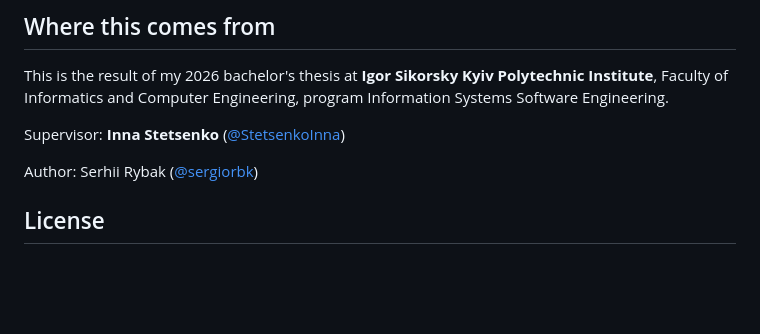
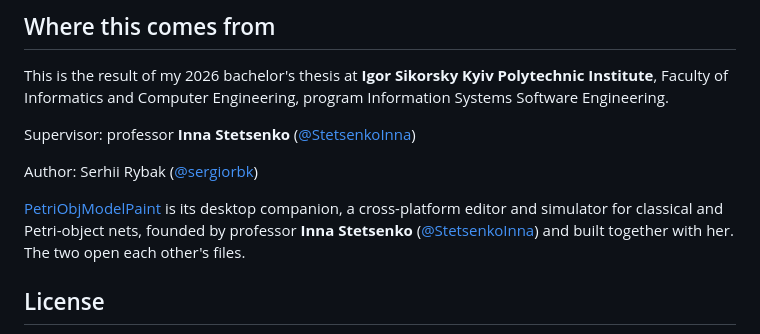
Before and after one commit to sergiorbk/petri-net-sim, a Markdown page: README.md, the part around the change. Rendered like a GitHub page; blank space fills up the shorter version.

```diff
--- a/README.md
+++ b/README.md
@@ -135,9 +135,15 @@ This is the result of my 2026 bachelor's thesis at **Igor Sikorsky Kyiv
 Polytechnic Institute**, Faculty of Informatics and Computer Engineering,
 program Information Systems Software Engineering.
 
-Supervisor: **Inna Stetsenko** ([@StetsenkoInna](https://github.com/StetsenkoInna))
+Supervisor: professor **Inna Stetsenko** ([@StetsenkoInna](https://github.com/StetsenkoInna))
 
 Author: Serhii Rybak ([@sergiorbk](https://github.com/sergiorbk))
+
+[PetriObjModelPaint](https://github.com/StetsenkoInna/PetriObjModelPaint) is
+its desktop companion, a cross-platform editor and simulator for classical and
+Petri-object nets, founded by professor **Inna Stetsenko**
+([@StetsenkoInna](https://github.com/StetsenkoInna)) and built together with
+her. The two open each other's files.
 
 ## License
 
```
